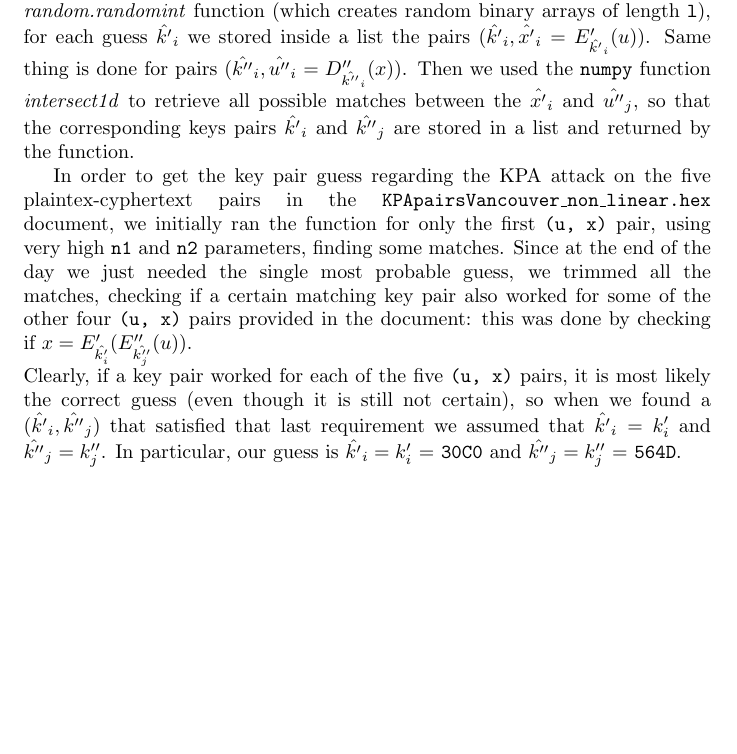
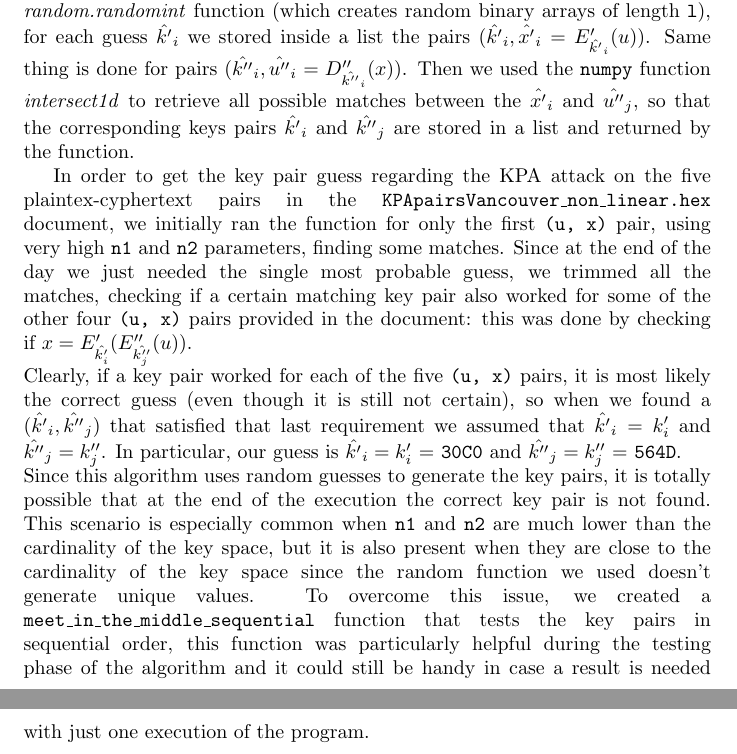
Before and after one commit to nikhilkc96/team-vancouver, a LaTeX document (report/report_lab1.tex): part of page 6 of 6 before the commit and two parts of pages 6 and 7 of 7 after it, the two joined at a grey line, cut so that both start at the same text, the shorter picture padded with empty space. Compiled offline with pdfLaTeX.

Commit message:
updated report

```diff
--- a/report/report_lab1.tex
+++ b/report/report_lab1.tex
@@ -183,7 +183,8 @@ The {\tt meet\_in\_the\_middle} function takes as input parameters the cardinali
 After generating the $k'$ and $k''$ random guesses using the {\tt numpy} \textit{random.randomint} function (which creates random binary arrays of length {\tt l}), for each guess $\hat{k'}_i$ we stored inside a list the pairs $(\hat{k'}_i, \hat{x'}_i=E'_{\hat{k'}_i}(u))$. Same thing is done for pairs $(\hat{k''}_i, \hat{u''}_i=D''_{\hat{k''}_i}(x))$. Then we used the {\tt numpy} function \textit{intersect1d} to retrieve all possible matches between the $\hat{x'}_i$ and $\hat{u''}_j$, so that the corresponding keys pairs $\hat{k'}_i$ and $\hat{k''}_j$ are stored in a list and returned by the function.
 
 In order to get the key pair guess regarding the KPA attack on the five plaintex-cyphertext pairs in the {\tt KPApairsVancouver\_non\_linear.hex} document, we initially ran the function for only the first {\tt (u, x)} pair, using very high {\tt n1} and {\tt n2} parameters, finding some matches. Since at the end of the day we just needed the single most probable guess, we trimmed all the matches, checking if a certain matching key pair also worked for some of the other four {\tt (u, x)} pairs provided in the document: this was done by checking if  $x = E'_{\hat{k'_i}}(E''_{\hat{k''_j}}(u))$.\\
-Clearly, if a key pair worked for each of the five {\tt (u, x)} pairs, it is most likely the correct guess (even though it is still not certain), so when we found a $(\hat{k'}_i, \hat{k''}_j)$ that satisfied that last requirement we assumed that $\hat{k'}_i = k'_i$ and $\hat{k''}_j = k''_j$. In particular, our guess is $\hat{k'}_i = k'_i$ = {\tt 30C0} and $\hat{k''}_j = k''_j$ = {\tt 564D}.
+Clearly, if a key pair worked for each of the five {\tt (u, x)} pairs, it is most likely the correct guess (even though it is still not certain), so when we found a $(\hat{k'}_i, \hat{k''}_j)$ that satisfied that last requirement we assumed that $\hat{k'}_i = k'_i$ and $\hat{k''}_j = k''_j$. In particular, our guess is $\hat{k'}_i = k'_i$ = {\tt 30C0} and $\hat{k''}_j = k''_j$ = {\tt 564D}.\\
+Since this algorithm uses random guesses to generate the key pairs, it is totally possible that at the end of the execution the correct key pair is not found. This scenario is especially common when {\tt n1} and {\tt n2} are much lower than the cardinality of the key space, but it is also present when they are close to the cardinality of the key space since the random function we used doesn't generate unique values. To overcome this issue, we created a {\tt meet\_in\_the\_middle\_sequential} function that tests the key pairs in sequential order, this function was particularly helpful during the testing phase of the algorithm and it could still be handy in case a result is needed with just one execution of the program.
 
 
 \end{document}
```
Also changed, not shown: report/report_lab1.pdf, 1 other file.
